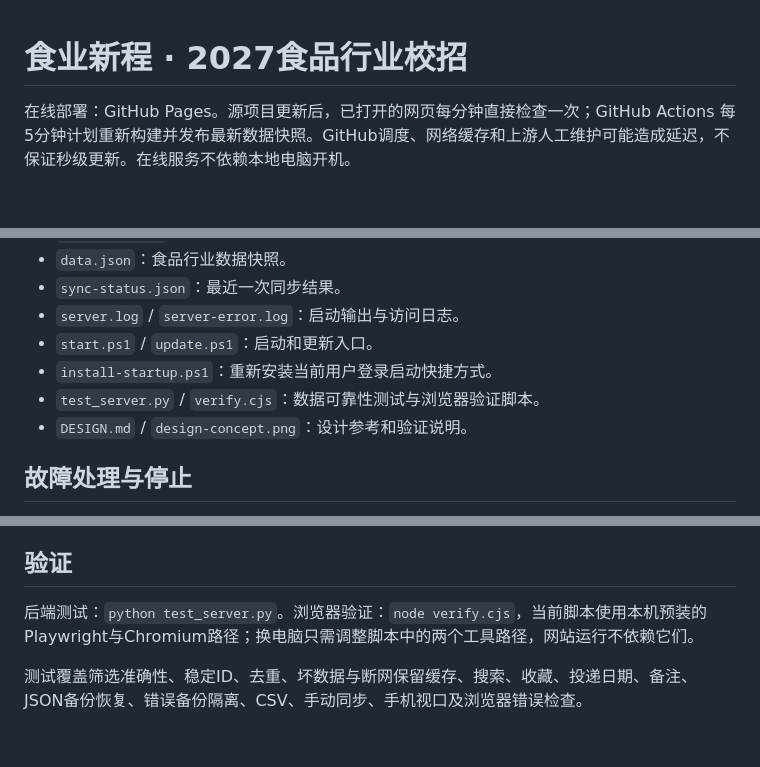
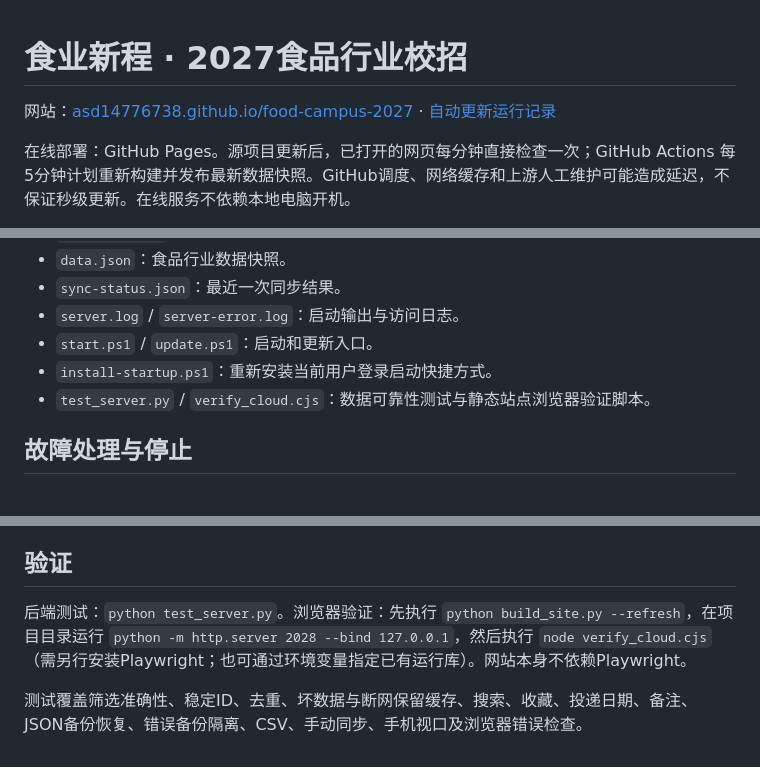
Before and after one commit to asd14776738/food-campus-2027, a Markdown page: README.md, 3 parts joined by grey strips. GitHub-like rendering; blank space fills up the shorter version.

Commit message:
Document hosted URL, cloud update behavior and portable verification

```diff
--- a/README.md
+++ b/README.md
@@ -1,4 +1,6 @@
 # 食业新程 · 2027食品行业校招
+
+网站：[asd14776738.github.io/food-campus-2027](https://asd14776738.github.io/food-campus-2027/) · [自动更新运行记录](https://github.com/asd14776738/food-campus-2027/actions)
 
 在线部署：GitHub Pages。源项目更新后，已打开的网页每分钟直接检查一次；GitHub Actions 每5分钟计划重新构建并发布最新数据快照。GitHub调度、网络缓存和上游人工维护可能造成延迟，不保证秒级更新。在线服务不依赖本地电脑开机。
 
@@ -66,8 +68,7 @@ powershell.exe -NoProfile -ExecutionPolicy Bypass -File .\update.ps1
 - `server.log` / `server-error.log`：启动输出与访问日志。
 - `start.ps1` / `update.ps1`：启动和更新入口。
 - `install-startup.ps1`：重新安装当前用户登录启动快捷方式。
-- `test_server.py` / `verify.cjs`：数据可靠性测试与浏览器验证脚本。
-- `DESIGN.md` / `design-concept.png`：设计参考和验证说明。
+- `test_server.py` / `verify_cloud.cjs`：数据可靠性测试与静态站点浏览器验证脚本。
 
 ## 故障处理与停止
 
@@ -80,6 +81,6 @@ powershell.exe -NoProfile -ExecutionPolicy Bypass -File .\update.ps1
 
 ## 验证
 
-后端测试：`python test_server.py`。浏览器验证：`node verify.cjs`，当前脚本使用本机预装的Playwright与Chromium路径；换电脑只需调整脚本中的两个工具路径，网站运行不依赖它们。
+后端测试：`python test_server.py`。浏览器验证：先执行 `python build_site.py --refresh`，在项目目录运行 `python -m http.server 2028 --bind 127.0.0.1`，然后执行 `node verify_cloud.cjs`（需另行安装Playwright；也可通过环境变量指定已有运行库）。网站本身不依赖Playwright。
 
 测试覆盖筛选准确性、稳定ID、去重、坏数据与断网保留缓存、搜索、收藏、投递日期、备注、JSON备份恢复、错误备份隔离、CSV、手动同步、手机视口及浏览器错误检查。
```
